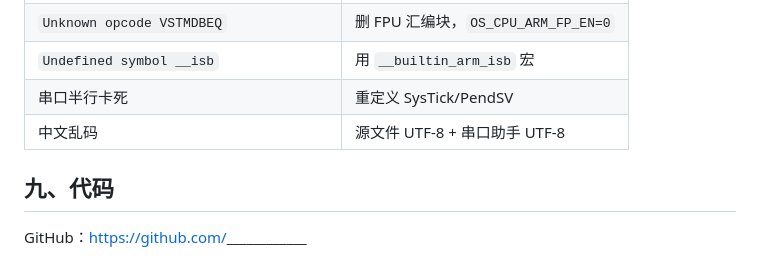
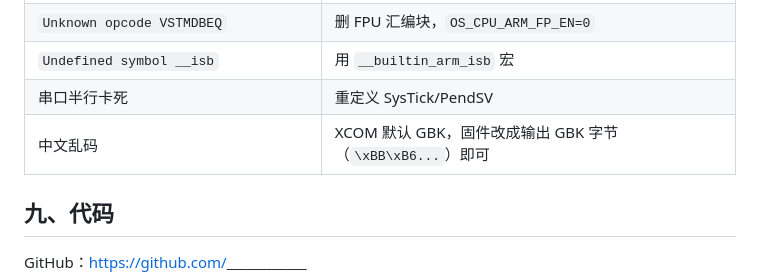
Before and after one commit to daisyemail77-ops/STM32F103-uCOSIII-AHT20, a Markdown page: docs/博客.md, the part around the change. Drawn GitHub-style.

```diff
--- a/docs/博客.md
+++ b/docs/博客.md
@@ -160,7 +160,7 @@ CH1 接 PB6（SCL）、CH2 接 PB7（SDA），SCL 下降沿触发，开 I2C 解
 | `Unknown opcode VSTMDBEQ` | 删 FPU 汇编块，`OS_CPU_ARM_FP_EN=0` |
 | `Undefined symbol __isb` | 用 `__builtin_arm_isb` 宏 |
 | 串口半行卡死 | 重定义 SysTick/PendSV |
-| 中文乱码 | 源文件 UTF-8 + 串口助手 UTF-8 |
+| 中文乱码 | XCOM 默认 GBK，固件改成输出 GBK 字节（`\xBB\xB6...`）即可 |
 
 ## 九、代码
 
```
Also changed, not shown: docs/实验报告.md (+14 -3 lines), docs/figures/fig_task1_uart.png (added), 2 other files.
